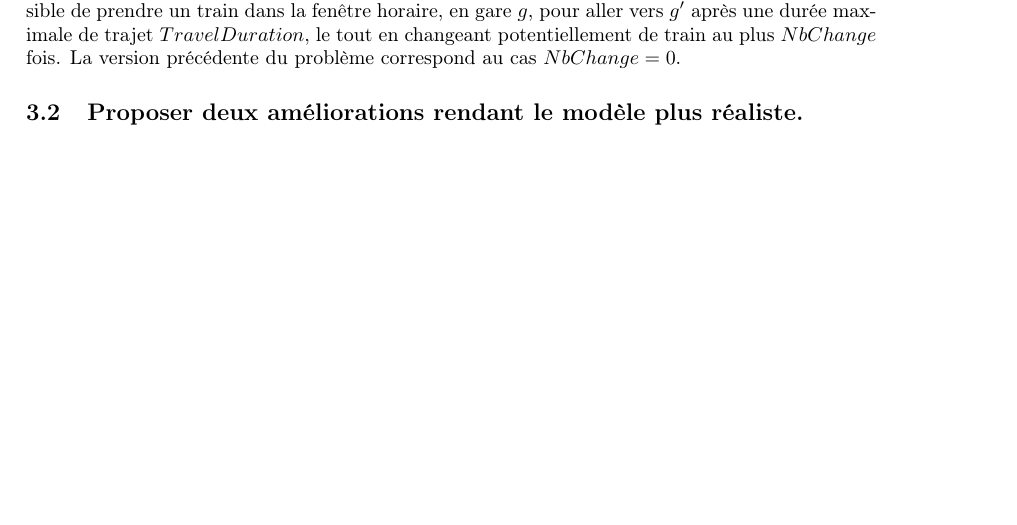
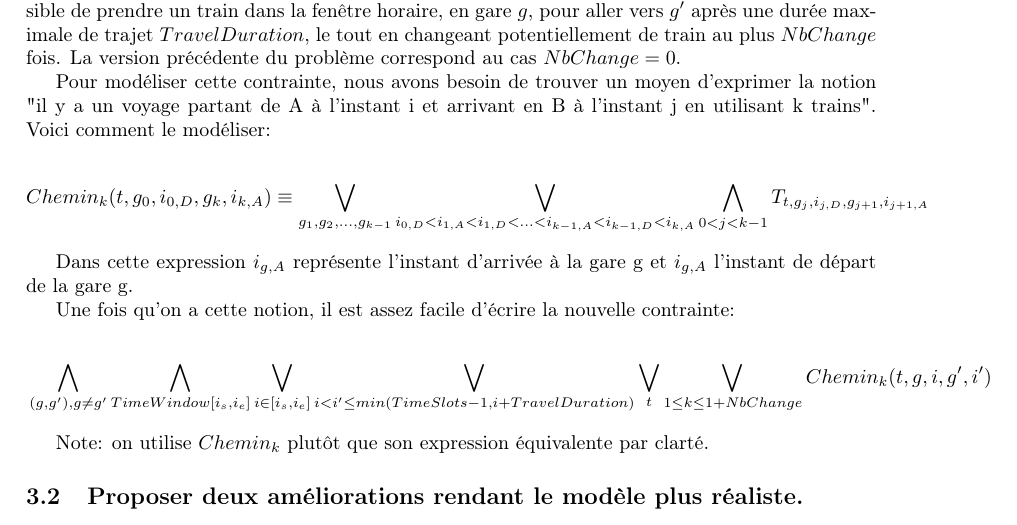
Before and after one commit to bonaert/infofond, a LaTeX document (rapport/projet-info-f-302.tex): part of page 3 of 3, cut so that both start at the same text, the shorter picture padded with empty space. Compiled offline with pdfLaTeX.

Commit message:
Added all constraints

```diff
--- a/rapport/projet-info-f-302.tex
+++ b/rapport/projet-info-f-302.tex
@@ -220,6 +220,38 @@ il est possible de prendre un train dans la fenêtre horaire, en gare $g$, pour
 après une durée maximale de trajet $TravelDuration$, le tout en changeant potentiellement de train au plus $NbChange$ fois. La version précédente du problème correspond
 au cas $NbChange=0$.
 
+Pour modéliser cette contrainte, nous avons besoin de trouver un moyen d'exprimer la notion "il y a un voyage partant de A à l'instant i et arrivant en B à l'instant j en utilisant k trains". Voici comment le modéliser:
+
+\begin{equation*}
+    \begin{split}
+      &
+      Chemin_k(t,g_0,i_{0, D},g_k,i_{k, A}) \equiv
+      \bigvee_{g_1, g_2, ..., g_{k - 1}}
+      \bigvee_{i_{0, D} < i_{1, A} < i_{1, D} < ... < i_{k - 1, A} < i_{k - 1, D} < i_{k, A}}
+      \bigwedge_{0 < j < k - 1}
+      T_{t,g_j,i_{j, D},g_{j + 1},i_{j + 1, A}}
+    \end{split}
+\end{equation*}
+
+Dans cette expression $i_{g, A}$ représente l'instant d'arrivée à la gare g et $i_{g, A}$ l'instant de départ de la gare g.
+
+Une fois qu'on a cette notion, il est assez facile d'écrire la nouvelle contrainte:
+
+\begin{equation*}
+    \begin{split}
+      &
+      \bigwedge_{(g,g'), g \neq g'}
+      \bigwedge_{TimeWindow [i_s,i_e]}
+      \bigvee_{i \in [i_s,i_e]}
+      \bigvee_{i < i' \leq min(TimeSlots - 1, i + TravelDuration)}
+      \bigvee_{t}
+      \bigvee_{1 \leq k \leq 1 + NbChange}
+      Chemin_k(t,g,i,g',i') \\
+    \end{split}
+\end{equation*}
+
+Note: on utilise $Chemin_k$ plutôt que son expression équivalente par clarté.
+
 \subsection{Proposer deux améliorations rendant le modèle plus réaliste.}
 
 \subsubsection{Faire que les time windows puissent se superposer}
```
Also changed, not shown: rapport/projet-info-f-302.pdf.
